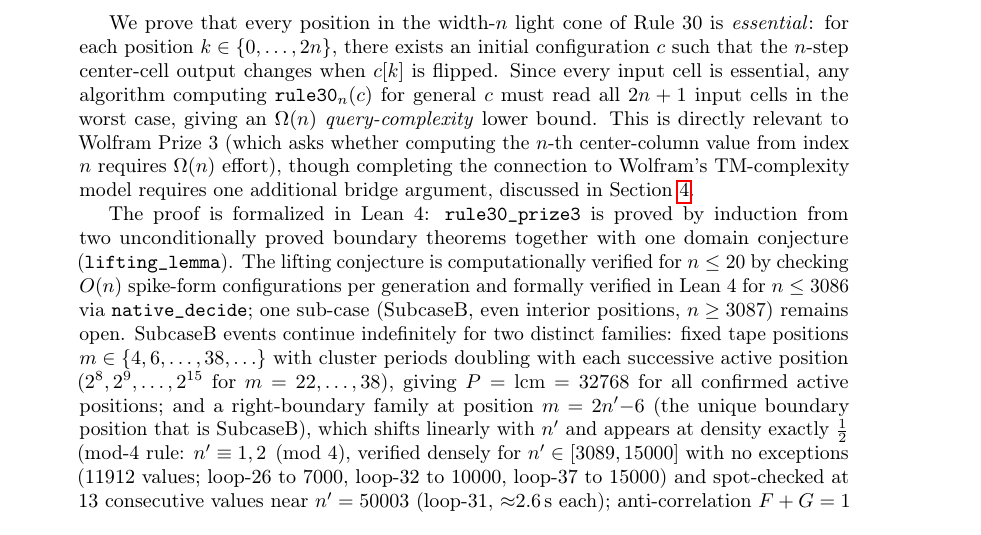
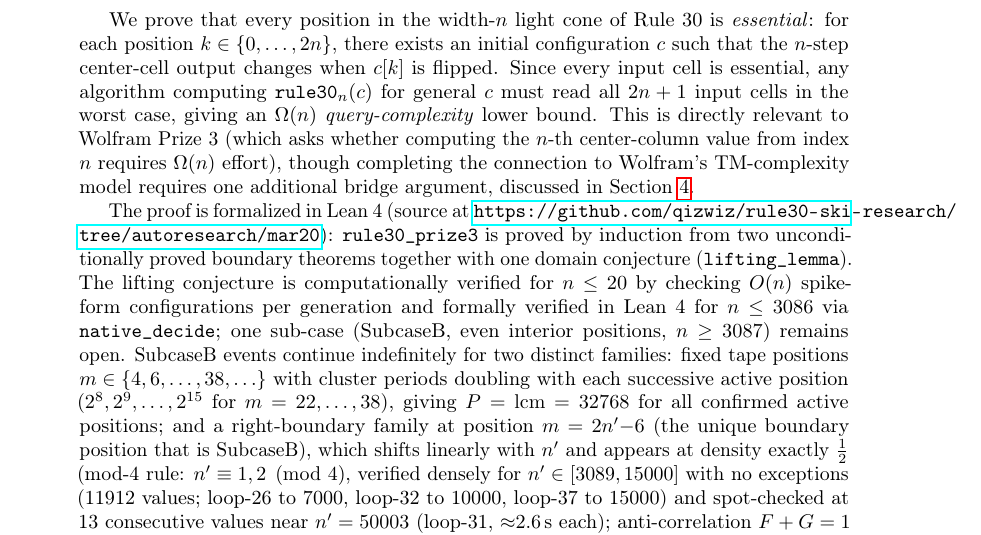
Before and after one commit to qizwiz/rule30-ski-research, a LaTeX paper (src/p2p/prize3_paper.tex): part of page 1 of 16, cut so that both start at the same text. Compiled offline with pdfLaTeX.

Commit message:
Add GitHub repo URL to abstract

```diff
--- a/src/p2p/prize3_paper.tex
+++ b/src/p2p/prize3_paper.tex
@@ -4,6 +4,7 @@
 \usepackage[T1]{fontenc}
 \usepackage{amsmath,amssymb,amsthm}
 \usepackage{hyperref}
+\usepackage{url}
 \usepackage{listings}
 \usepackage{xcolor}
 \usepackage{geometry}
@@ -71,7 +72,7 @@ value from index $n$ requires $\Omega(n)$ effort), though completing the connect
 Wolfram's TM-complexity model requires one additional bridge argument, discussed in
 Section~\ref{sec:discussion}.
 
-The proof is formalized in Lean~4: \texttt{rule30\_prize3} is proved by induction
+The proof is formalized in Lean~4 (source at \url{https://github.com/qizwiz/rule30-ski-research/tree/autoresearch/mar20}): \texttt{rule30\_prize3} is proved by induction
 from two unconditionally proved boundary theorems together with one domain conjecture
 (\texttt{lifting\_lemma}).  The lifting conjecture is computationally verified for
 $n \leq 20$ by checking $O(n)$ spike-form configurations per generation and formally
```
Also changed, not shown: src/p2p/prize3_paper.pdf.
